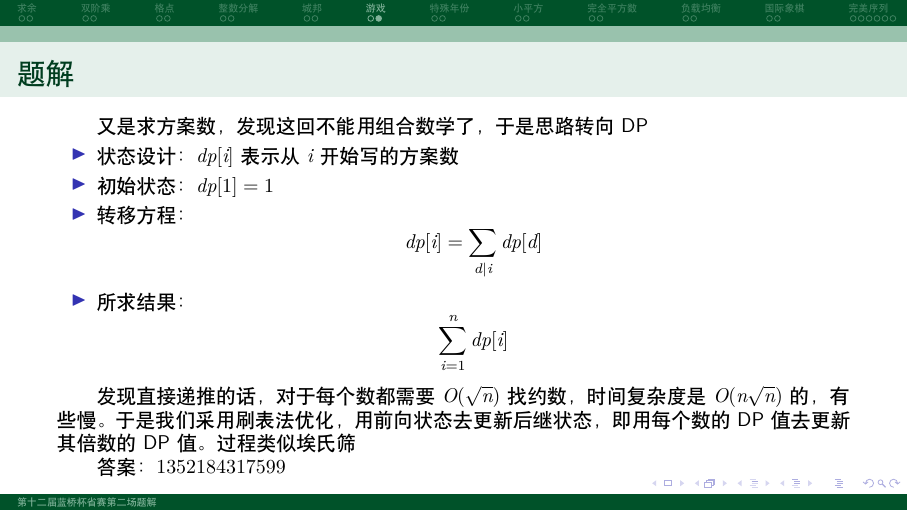
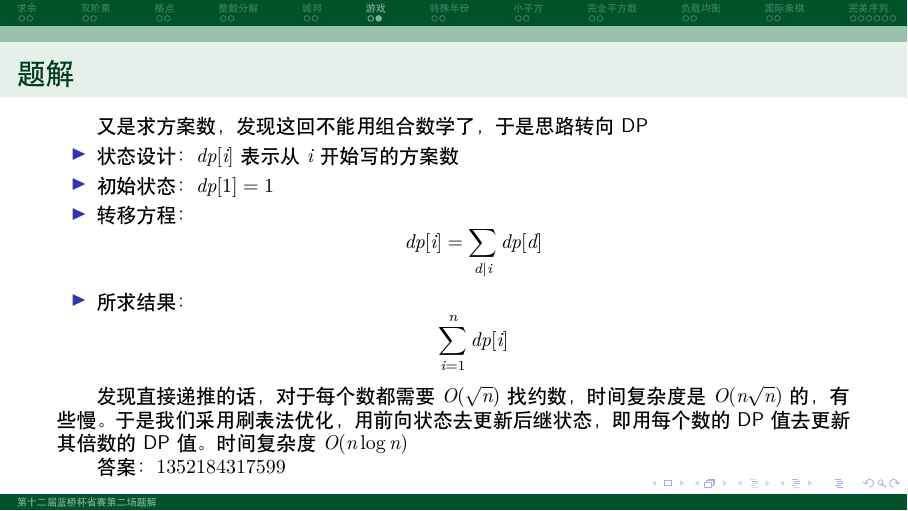
Before and after one commit to jgsu-acm/lanqiao12province2-solution, LaTeX slides (document.tex): page 13 of 29. Compiled offline with XeLaTeX.

Commit message:
Update document.tex

```diff
--- a/document.tex
+++ b/document.tex
@@ -150,7 +150,7 @@
         \item 所求结果：$$\sum_{i=1}^{n} dp[i]$$
     \end{itemize}
 
-    发现直接递推的话，对于每个数都需要 $O(\sqrt{n})$ 找约数，时间复杂度是 $O(n\sqrt{n})$ 的，有些慢。于是我们采用刷表法优化，用前向状态去更新后继状态，即用每个数的 DP 值去更新其倍数的 DP 值。过程类似埃氏筛
+    发现直接递推的话，对于每个数都需要 $O(\sqrt{n})$ 找约数，时间复杂度是 $O(n\sqrt{n})$ 的，有些慢。于是我们采用刷表法优化，用前向状态去更新后继状态，即用每个数的 DP 值去更新其倍数的 DP 值。时间复杂度 $O(n \log{n})$
 
     答案：$1352184317599$
 \end{frame}
```
